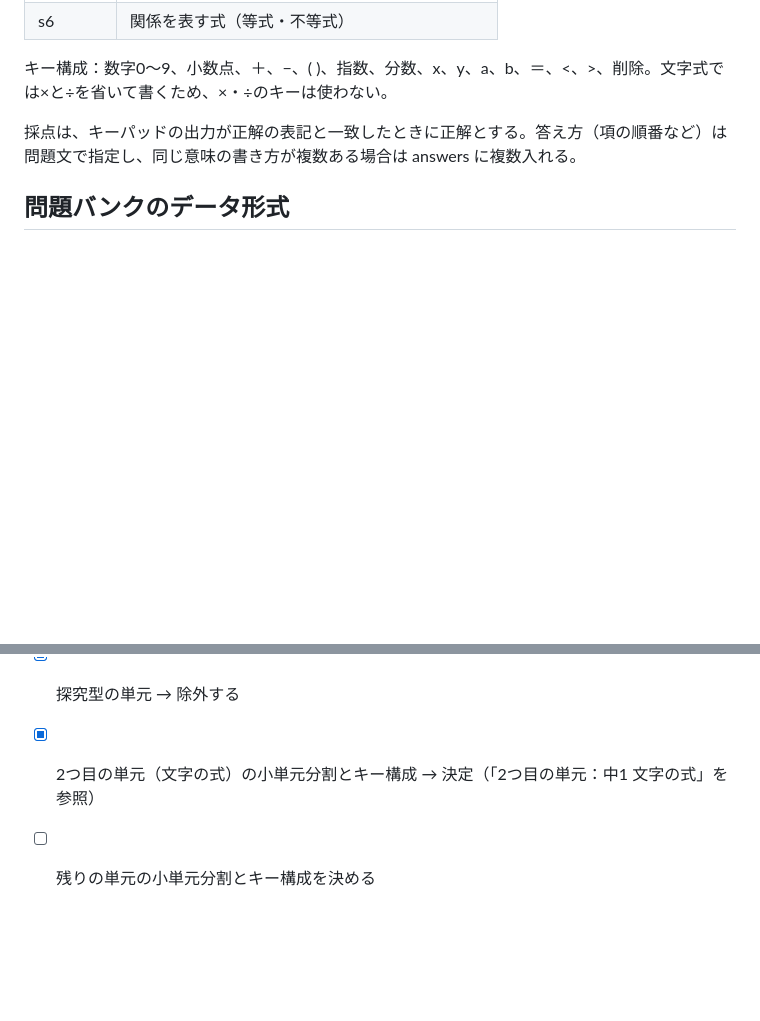
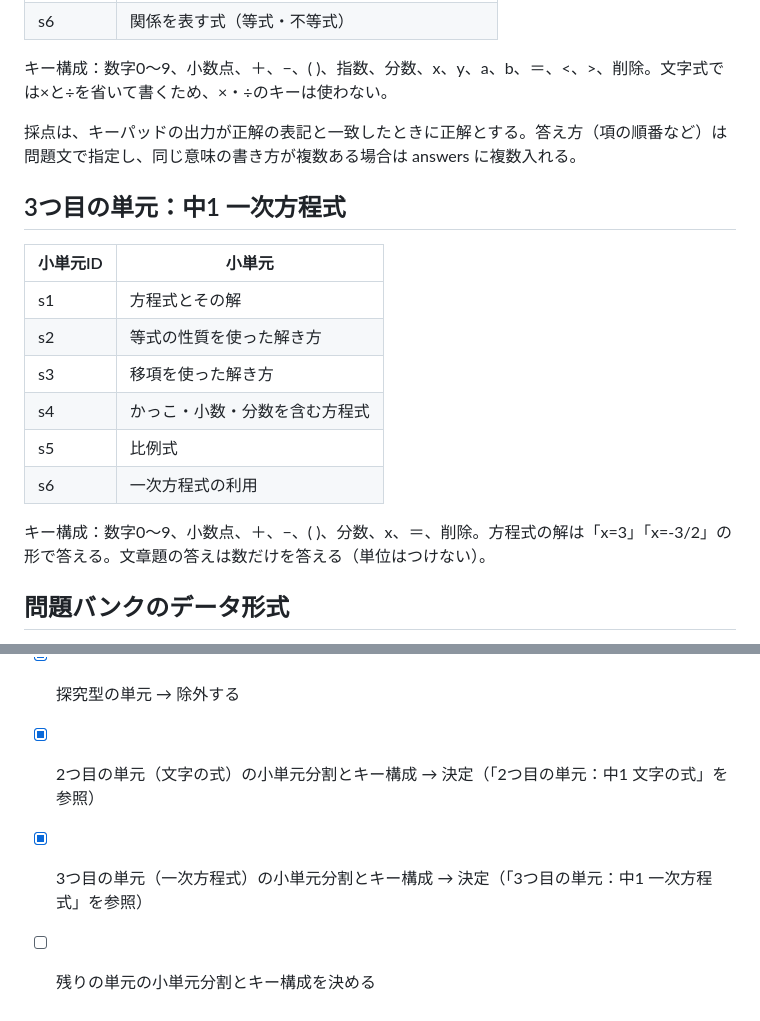
Before and after one commit to enbi0001713000/math_study, a Markdown page: docs/requirements.md, 2 parts joined by grey strips. Drawn GitHub-style; blank space fills up the shorter version.

Commit message:
一次方程式の小単元・キー構成と現在のフェーズを追記
Co-Authored-By: Claude Opus 5.5 <noreply@anthropic.com>
Claude-Session: https://claude.ai/code/session_0144q3QMVkLmdaN9ofK8xaZn

```diff
--- a/docs/requirements.md
+++ b/docs/requirements.md
@@ -174,6 +174,19 @@ localStorageは端末・ブラウザごとに別保存のため、スマホとPC
 
 採点は、キーパッドの出力が正解の表記と一致したときに正解とする。答え方（項の順番など）は問題文で指定し、同じ意味の書き方が複数ある場合は answers に複数入れる。
 
+## 3つ目の単元：中1 一次方程式
+
+| 小単元ID | 小単元 |
+| --- | --- |
+| s1 | 方程式とその解 |
+| s2 | 等式の性質を使った解き方 |
+| s3 | 移項を使った解き方 |
+| s4 | かっこ・小数・分数を含む方程式 |
+| s5 | 比例式 |
+| s6 | 一次方程式の利用 |
+
+キー構成：数字0〜9、小数点、＋、−、( )、分数、x、＝、削除。方程式の解は「x=3」「x=-3/2」の形で答える。文章題の答えは数だけを答える（単位はつけない）。
+
 ## 問題バンクのデータ形式
 
 問題データはJSONでアプリのコードと分け、単元マップのファイルと単元ごとのファイルで構成する。
@@ -218,4 +231,5 @@ localStorageは端末・ブラウザごとに別保存のため、スマホとPC
 - [x] 前提単元のロック → ロックせず「先にこちらがおすすめ」と案内する
 - [x] 探究型の単元 → 除外する
 - [x] 2つ目の単元（文字の式）の小単元分割とキー構成 → 決定（「2つ目の単元：中1 文字の式」を参照）
+- [x] 3つ目の単元（一次方程式）の小単元分割とキー構成 → 決定（「3つ目の単元：中1 一次方程式」を参照）
 - [ ] 残りの単元の小単元分割とキー構成を決める
```
Also changed, not shown: CLAUDE.md (+6 -6 lines).
